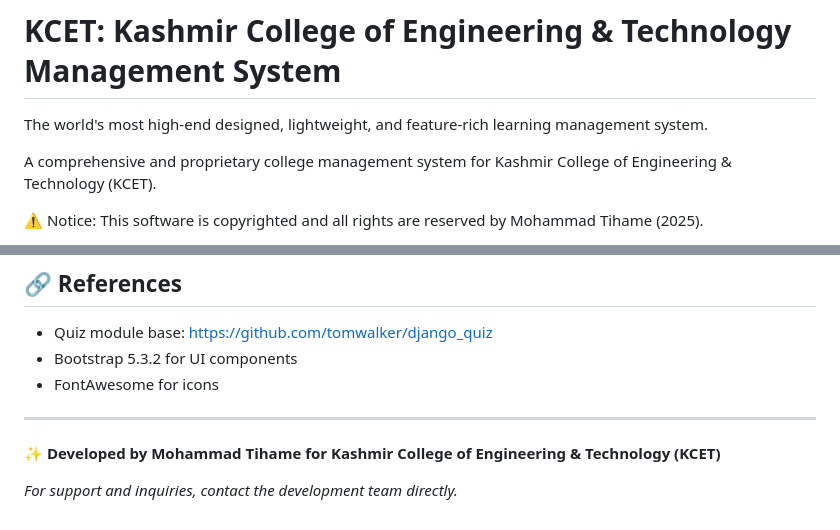
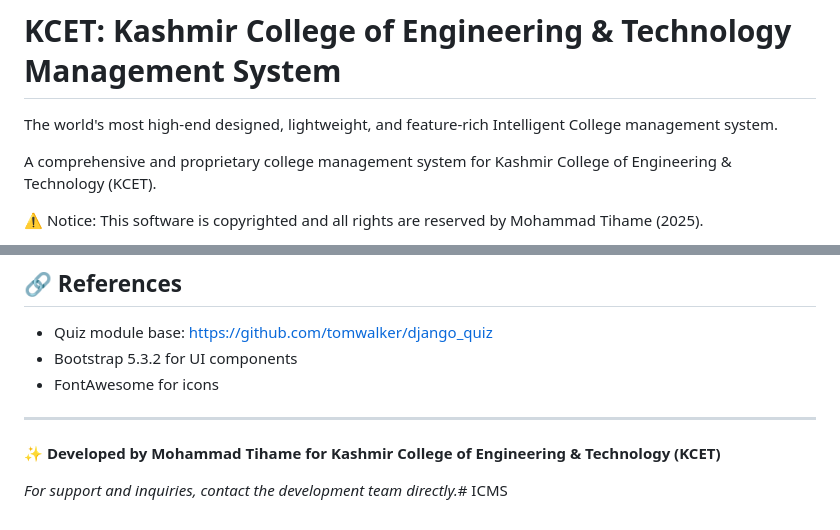
Before and after one commit to muhammadtihame/ICMS, a Markdown page: README.md, 2 parts joined by grey strips. Rendered like a GitHub page.

```diff
--- a/README.md
+++ b/README.md
@@ -1,6 +1,6 @@
 # KCET: Kashmir College of Engineering & Technology Management System
 
-The world's most high-end designed, lightweight, and feature-rich learning management system.
+The world's most high-end designed, lightweight, and feature-rich Intelligent College management system.
 
 A comprehensive and proprietary college management system for Kashmir College of Engineering & Technology (KCET).
 
@@ -88,4 +88,4 @@ This software is proprietary. No permission is granted to copy, use, modify, or
 
 ✨ **Developed by Mohammad Tihame for Kashmir College of Engineering & Technology (KCET)**
 
-*For support and inquiries, contact the development team directly.*
+*For support and inquiries, contact the development team directly.*# ICMS
```
